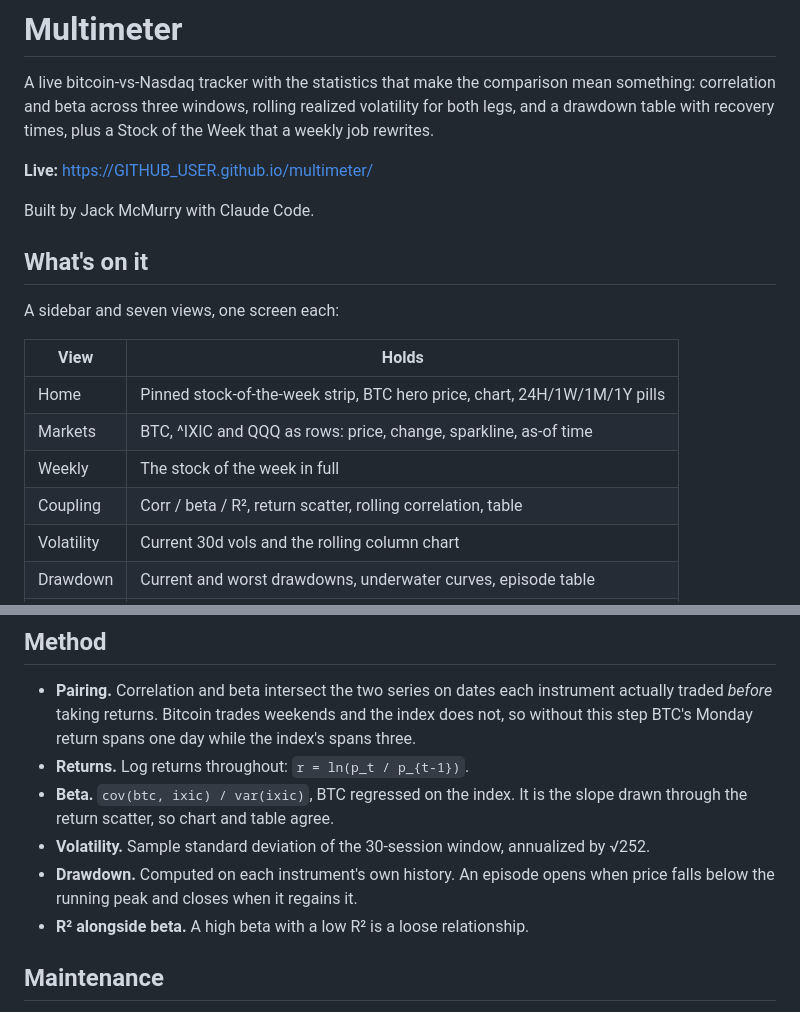
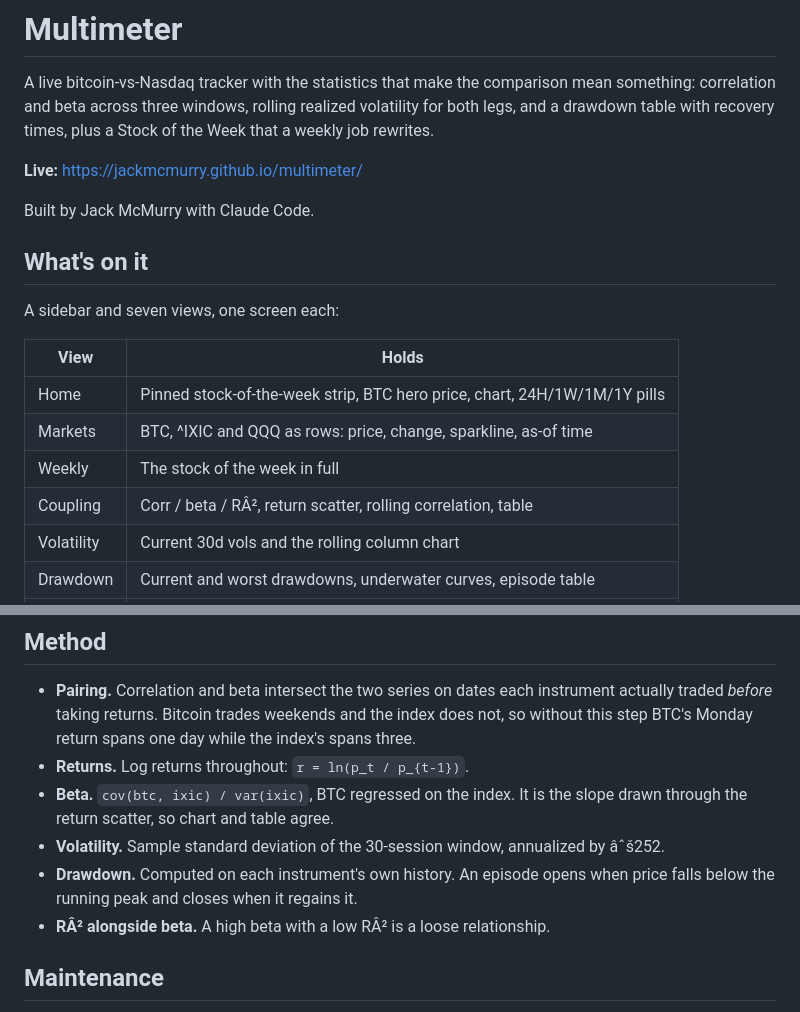
Before and after one commit to jackmcmurry/multimeter, a Markdown page: README.md, 2 parts joined by grey strips. GitHub-like rendering.

Commit message:
README: fill in the live URL
Co-Authored-By: Claude Fable 5.1 <noreply@anthropic.com>

```diff
--- a/README.md
+++ b/README.md
@@ -5,7 +5,7 @@ mean something: correlation and beta across three windows, rolling realized
 volatility for both legs, and a drawdown table with recovery times, plus a
 Stock of the Week that a weekly job rewrites.
 
-**Live:** https://GITHUB_USER.github.io/multimeter/
+**Live:** https://jackmcmurry.github.io/multimeter/
 
 Built by Jack McMurry with Claude Code.
 
@@ -18,7 +18,7 @@ A sidebar and seven views, one screen each:
 | Home | Pinned stock-of-the-week strip, BTC hero price, chart, 24H/1W/1M/1Y pills |
 | Markets | BTC, ^IXIC and QQQ as rows: price, change, sparkline, as-of time |
 | Weekly | The stock of the week in full |
-| Coupling | Corr / beta / R², return scatter, rolling correlation, table |
+| Coupling | Corr / beta / RÂ², return scatter, rolling correlation, table |
 | Volatility | Current 30d vols and the rolling column chart |
 | Drawdown | Current and worst drawdowns, underwater curves, episode table |
 | About | Method, sources, and the not-advice line |
@@ -143,10 +143,10 @@ docs/                        what GitHub Pages serves
 - **Beta.** `cov(btc, ixic) / var(ixic)`, BTC regressed on the index. It is
   the slope drawn through the return scatter, so chart and table agree.
 - **Volatility.** Sample standard deviation of the 30-session window,
-  annualized by √252.
+  annualized by âˆš252.
 - **Drawdown.** Computed on each instrument's own history. An episode opens
   when price falls below the running peak and closes when it regains it.
-- **R² alongside beta.** A high beta with a low R² is a loose relationship.
+- **RÂ² alongside beta.** A high beta with a low RÂ² is a loose relationship.
 
 ## Maintenance
 
```
Also changed, not shown: other parts of README.md (+3 -3 lines).
